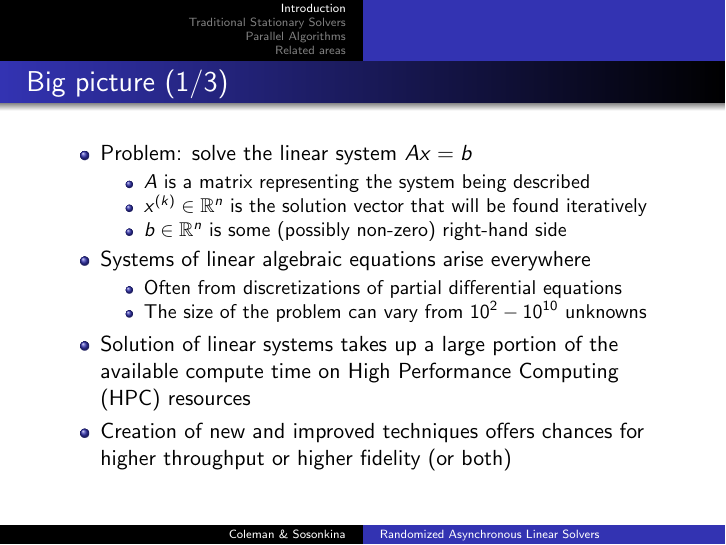
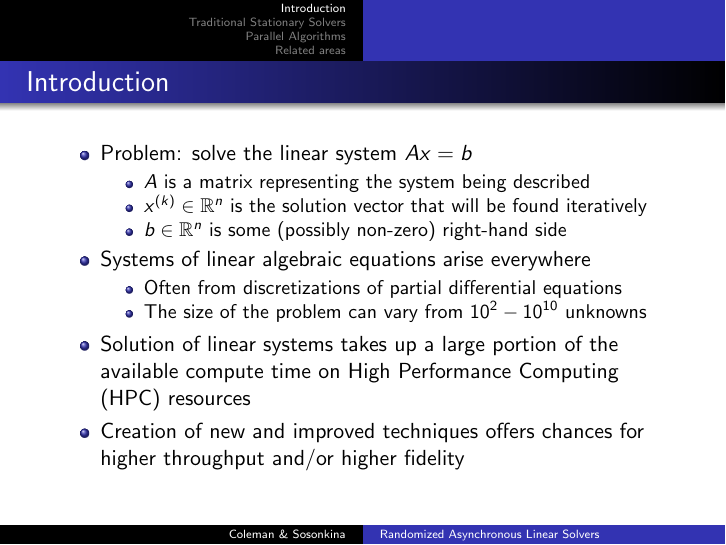
Before and after one commit to evanccoleman/coppermountain2022, LaTeX slides (main.tex): page 4 of 33. Compiled offline with pdfLaTeX.

Commit message:
Small updates to test connection

```diff
--- a/main.tex
+++ b/main.tex
@@ -50,7 +50,7 @@
 \section{Introduction}
 
 \begin{frame}
-	\frametitle{Big picture (1/3)}
+	\frametitle{Introduction}
 	\begin{itemize}
 		\item Problem: solve the linear system $Ax = b$
 			\begin{itemize}
@@ -64,11 +64,9 @@
 				\item The size of the problem can vary from $10^2 - 10^{10}$ unknowns
 			\end{itemize}
 		\item Solution of linear systems takes up a large portion of the available compute time on High Performance Computing (HPC) resources
-		\item Creation of new and improved techniques offers chances for higher throughput or higher fidelity (or both)
+		\item Creation of new and improved techniques offers chances for higher throughput and/or higher fidelity
 	\end{itemize}
 \end{frame}
-% Pictures of basic finite element problem -> matrix
-%  HPC cluster
 
 \begin{frame}
 	\frametitle{Big picture (2/3)}
```
